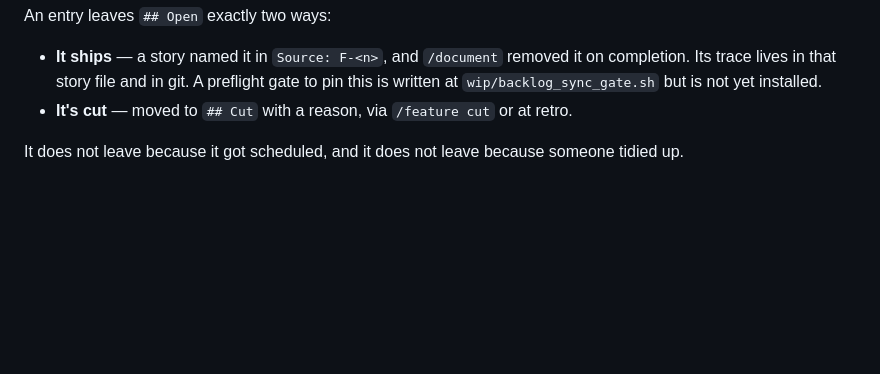
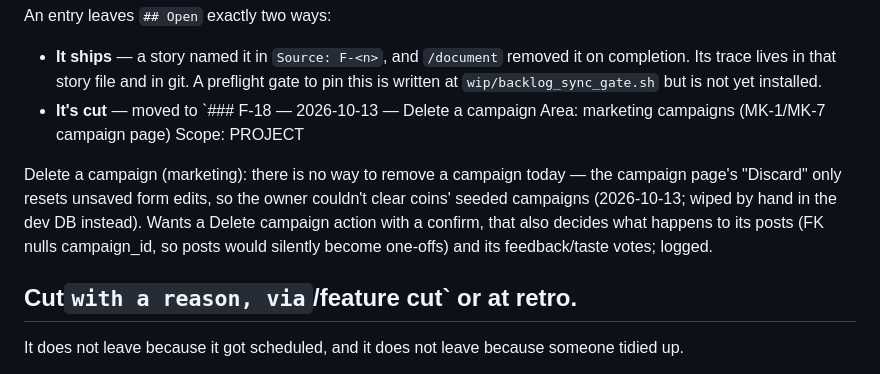
Before and after one commit to Mfrancik/story-board, a Markdown page: docs/BACKLOG.md, the part around the change. Drawn GitHub-style; blank space fills up the shorter version.

```diff
--- a/docs/BACKLOG.md
+++ b/docs/BACKLOG.md
@@ -13,7 +13,13 @@ An entry leaves `## Open` exactly two ways:
 - **It ships** — a story named it in `Source: F-<n>`, and `/document` removed it
   on completion. Its trace lives in that story file and in git. A preflight gate
   to pin this is written at `wip/backlog_sync_gate.sh` but is not yet installed.
-- **It's cut** — moved to `## Cut` with a reason, via `/feature cut` or at retro.
+- **It's cut** — moved to `### F-18 — 2026-10-13 — Delete a campaign
+Area: marketing campaigns (MK-1/MK-7 campaign page)
+Scope: PROJECT
+
+Delete a campaign (marketing): there is no way to remove a campaign today — the campaign page's "Discard" only resets unsaved form edits, so the owner couldn't clear coins' seeded campaigns (2026-10-13; wiped by hand in the dev DB instead). Wants a Delete campaign action with a confirm, that also decides what happens to its posts (FK nulls campaign_id, so posts would silently become one-offs) and its feedback/taste votes; logged.
+
+## Cut` with a reason, via `/feature cut` or at retro.
 
 It does not leave because it got scheduled, and it does not leave because someone
 tidied up.
```
